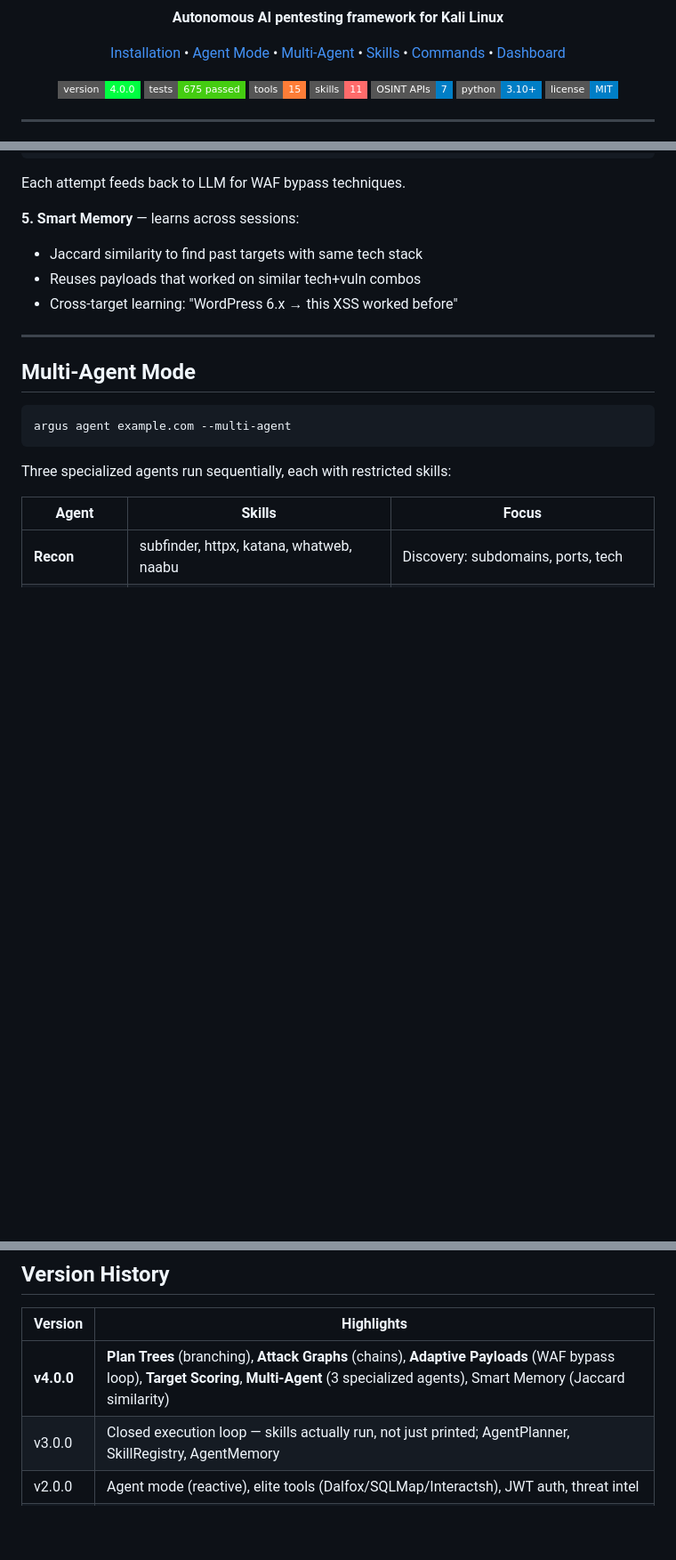
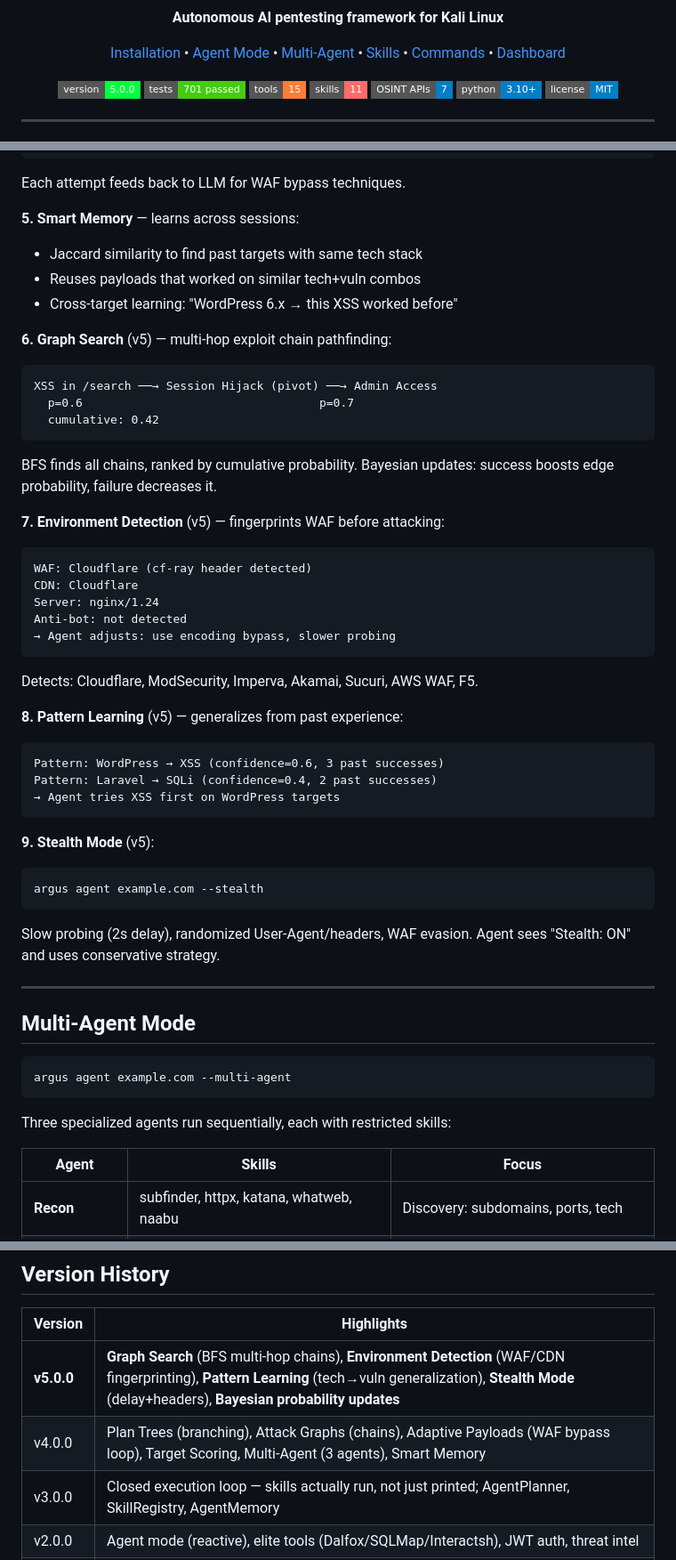
Before and after one commit to cortexc0de/argus-lite, a Markdown page: README.md, 3 parts joined by grey strips. Shown at 89% size. Drawn GitHub-style; badges without logos; blank space fills up the shorter version.

Commit message:
docs: README v5.0 — graph search, environment detection, pattern learning, stealth
Co-Authored-By: Claude Opus 4.6 (1M context) <noreply@anthropic.com>

````diff
--- a/README.md
+++ b/README.md
@@ -12,8 +12,8 @@
     <a href="#web-dashboard">Dashboard</a>
   </p>
   <p align="center">
-    <img src="https://img.shields.io/badge/version-4.0.0-00ff41?style=flat-square" alt="Version">
-    <img src="https://img.shields.io/badge/tests-675_passed-brightgreen?style=flat-square" alt="Tests">
+    <img src="https://img.shields.io/badge/version-5.0.0-00ff41?style=flat-square" alt="Version">
+    <img src="https://img.shields.io/badge/tests-701_passed-brightgreen?style=flat-square" alt="Tests">
     <img src="https://img.shields.io/badge/tools-15-orange?style=flat-square" alt="Tools">
     <img src="https://img.shields.io/badge/skills-11-ff6b6b?style=flat-square" alt="Skills">
     <img src="https://img.shields.io/badge/OSINT_APIs-7-blue?style=flat-square" alt="OSINT">
@@ -130,6 +130,37 @@ Each attempt feeds back to LLM for WAF bypass techniques.
 - Reuses payloads that worked on similar tech+vuln combos
 - Cross-target learning: "WordPress 6.x → this XSS worked before"
 
+**6. Graph Search** (v5) — multi-hop exploit chain pathfinding:
+```
+XSS in /search ──→ Session Hijack (pivot) ──→ Admin Access
+  p=0.6                                  p=0.7
+  cumulative: 0.42
+```
+BFS finds all chains, ranked by cumulative probability. Bayesian updates: success boosts edge probability, failure decreases it.
+
+**7. Environment Detection** (v5) — fingerprints WAF before attacking:
+```
+WAF: Cloudflare (cf-ray header detected)
+CDN: Cloudflare
+Server: nginx/1.24
+Anti-bot: not detected
+→ Agent adjusts: use encoding bypass, slower probing
+```
+Detects: Cloudflare, ModSecurity, Imperva, Akamai, Sucuri, AWS WAF, F5.
+
+**8. Pattern Learning** (v5) — generalizes from past experience:
+```
+Pattern: WordPress → XSS (confidence=0.6, 3 past successes)
+Pattern: Laravel → SQLi (confidence=0.4, 2 past successes)
+→ Agent tries XSS first on WordPress targets
+```
+
+**9. Stealth Mode** (v5):
+```bash
+argus agent example.com --stealth
+```
+Slow probing (2s delay), randomized User-Agent/headers, WAF evasion. Agent sees "Stealth: ON" and uses conservative strategy.
+
 ---
 
 ## Multi-Agent Mode
@@ -311,7 +343,8 @@ Or configure via `argus config ai` or web Settings.
 
 | Version | Highlights |
 |---|---|
-| **v4.0.0** | **Plan Trees** (branching), **Attack Graphs** (chains), **Adaptive Payloads** (WAF bypass loop), **Target Scoring**, **Multi-Agent** (3 specialized agents), Smart Memory (Jaccard similarity) |
+| **v5.0.0** | **Graph Search** (BFS multi-hop chains), **Environment Detection** (WAF/CDN fingerprinting), **Pattern Learning** (tech→vuln generalization), **Stealth Mode** (delay+headers), **Bayesian probability updates** |
+| v4.0.0 | Plan Trees (branching), Attack Graphs (chains), Adaptive Payloads (WAF bypass loop), Target Scoring, Multi-Agent (3 agents), Smart Memory |
 | v3.0.0 | Closed execution loop — skills actually run, not just printed; AgentPlanner, SkillRegistry, AgentMemory |
 | v2.0.0 | Agent mode (reactive), elite tools (Dalfox/SQLMap/Interactsh), JWT auth, threat intel |
 | v1.8.0 | Web dashboard v2 (Flask + htmx, REST API, charts) |
````
Also changed, not shown: other parts of README.md (+3 -1 lines).
